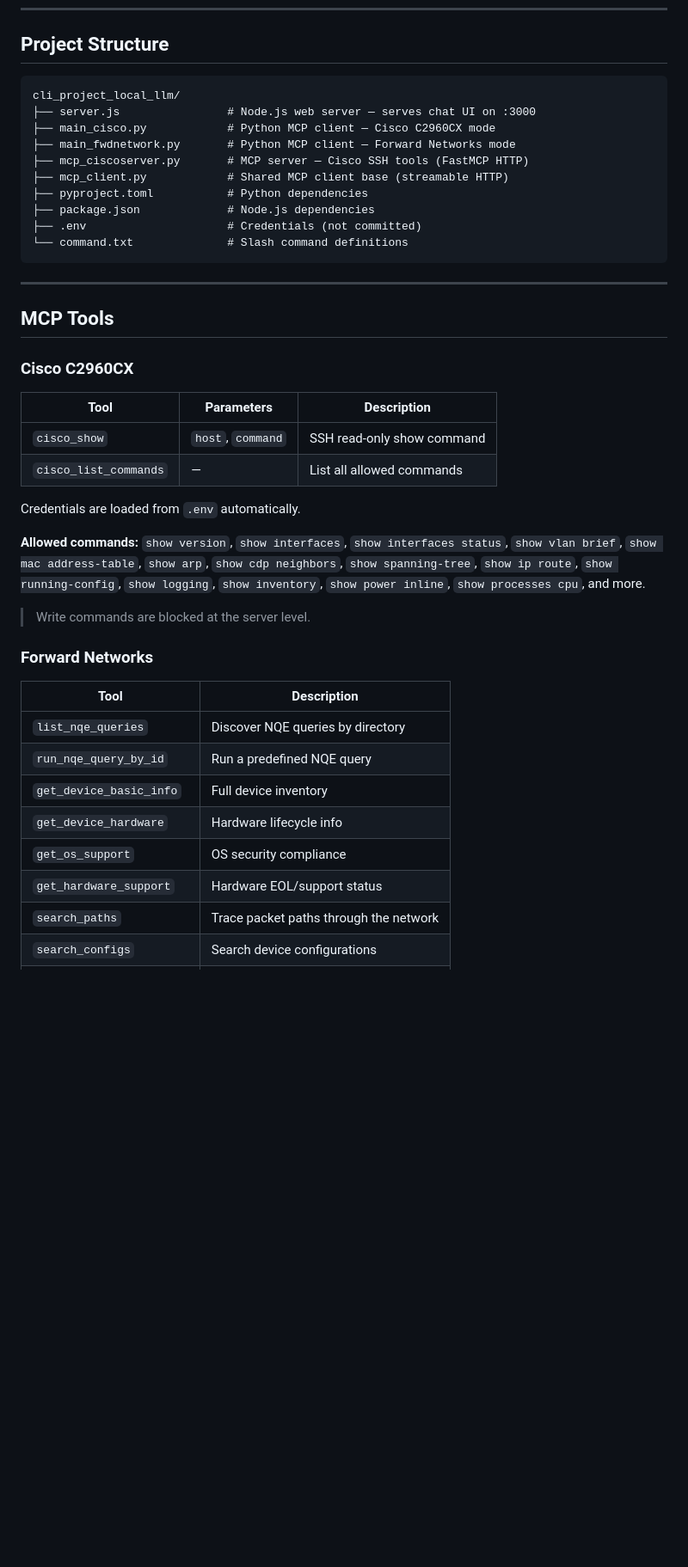
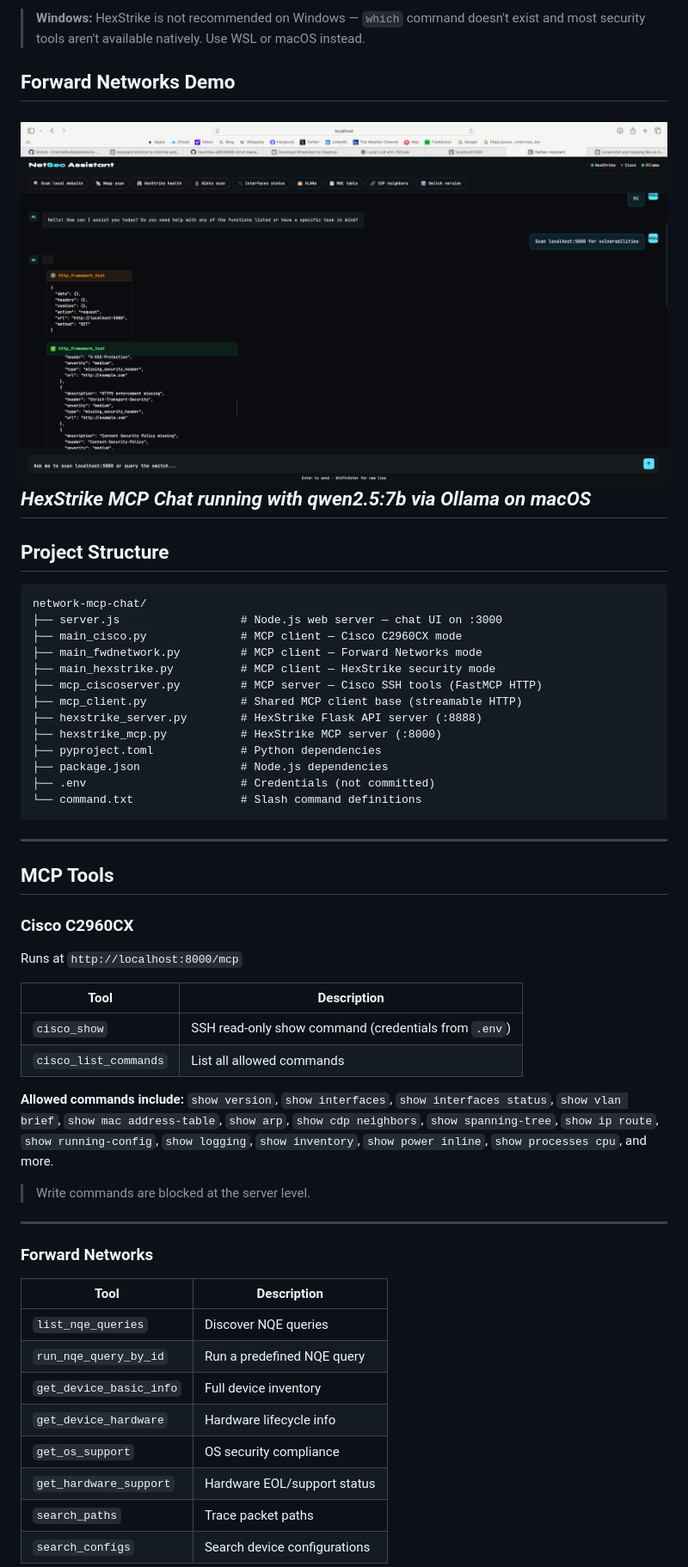
Before and after one commit to KrishnaMuddala/network-mcp-chat, a Markdown page: README.md, the part around one of its changes. Shown at 86% size. GitHub-like rendering; blank space fills up the shorter version.

````diff
--- a/README.md
+++ b/README.md
@@ -183,17 +232,27 @@ search configs for interface shutdown
+> **Windows:** HexStrike is not recommended on Windows — `which` command doesn't exist and most security tools aren't available natively. Use WSL or macOS instead.
+
+## Forward Networks Demo
+
+![HexStrike MCP Chat Streamable http demo](assets/Hexstrike_scan.png)
+*HexStrike  MCP Chat running with qwen2.5:7b via Ollama on macOS*
+---
 
 ## Project Structure
 
 ```
-cli_project_local_llm/
-├── server.js                # Node.js web server — serves chat UI on :3000
-├── main_cisco.py            # Python MCP client — Cisco C2960CX mode
-├── main_fwdnetwork.py       # Python MCP client — Forward Networks mode
-├── mcp_ciscoserver.py       # MCP server — Cisco SSH tools (FastMCP HTTP)
-├── mcp_client.py            # Shared MCP client base (streamable HTTP)
-├── pyproject.toml           # Python dependencies
-├── package.json             # Node.js dependencies
-├── .env                     # Credentials (not committed)
-└── command.txt              # Slash command definitions
+network-mcp-chat/
+├── server.js                  # Node.js web server — chat UI on :3000
+├── main_cisco.py              # MCP client — Cisco C2960CX mode
+├── main_fwdnetwork.py         # MCP client — Forward Networks mode
+├── main_hexstrike.py          # MCP client — HexStrike security mode
+├── mcp_ciscoserver.py         # MCP server — Cisco SSH tools (FastMCP HTTP)
+├── mcp_client.py              # Shared MCP client base (streamable HTTP)
+├── hexstrike_server.py        # HexStrike Flask API server (:8888)
+├── hexstrike_mcp.py           # HexStrike MCP server (:8000)
+├── pyproject.toml             # Python dependencies
+├── package.json               # Node.js dependencies
+├── .env                       # Credentials (not committed)
+└── command.txt                # Slash command definitions
 ```
 
 ---
@@ -202,29 +261,28 @@ cli_project_local_llm/
 
 ### Cisco C2960CX
 
-| Tool | Parameters | Description |
-|---|---|---|
-| `cisco_show` | `host`, `command` | SSH read-only show command |
-| `cisco_list_commands` | — | List all allowed commands |
+Runs at `http://localhost:8000/mcp`
 
-Credentials are loaded from `.env` automatically.
+| Tool | Description |
+|---|---|
+| `cisco_show` | SSH read-only show command (credentials from `.env`) |
+| `cisco_list_commands` | List all allowed commands |
 
-**Allowed commands:** `show version`, `show interfaces`, `show interfaces status`,
-`show vlan brief`, `show mac address-table`, `show arp`, `show cdp neighbors`,
-`show spanning-tree`, `show ip route`, `show running-config`, `show logging`,
-`show inventory`, `show power inline`, `show processes cpu`, and more.
+**Allowed commands include:** `show version`, `show interfaces`, `show interfaces status`, `show vlan brief`, `show mac address-table`, `show arp`, `show cdp neighbors`, `show spanning-tree`, `show ip route`, `show running-config`, `show logging`, `show inventory`, `show power inline`, `show processes cpu`, and more.
 
 > Write commands are blocked at the server level.
+
+---
 
 ### Forward Networks
 
 | Tool | Description |
 |---|---|
-| `list_nqe_queries` | Discover NQE queries by directory |
+| `list_nqe_queries` | Discover NQE queries |
 | `run_nqe_query_by_id` | Run a predefined NQE query |
 | `get_device_basic_info` | Full device inventory |
 | `get_device_hardware` | Hardware lifecycle info |
 | `get_os_support` | OS security compliance |
 | `get_hardware_support` | Hardware EOL/support status |
-| `search_paths` | Trace packet paths through the network |
+| `search_paths` | Trace packet paths |
 | `search_configs` | Search device configurations |
````
Also changed, not shown: other parts of README.md (+158 -66 lines).
